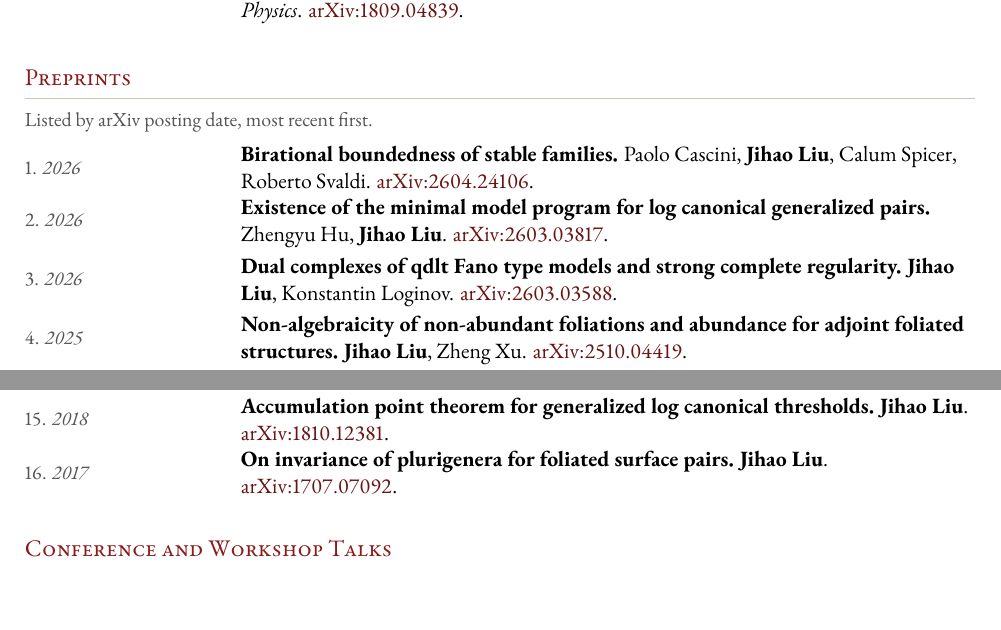
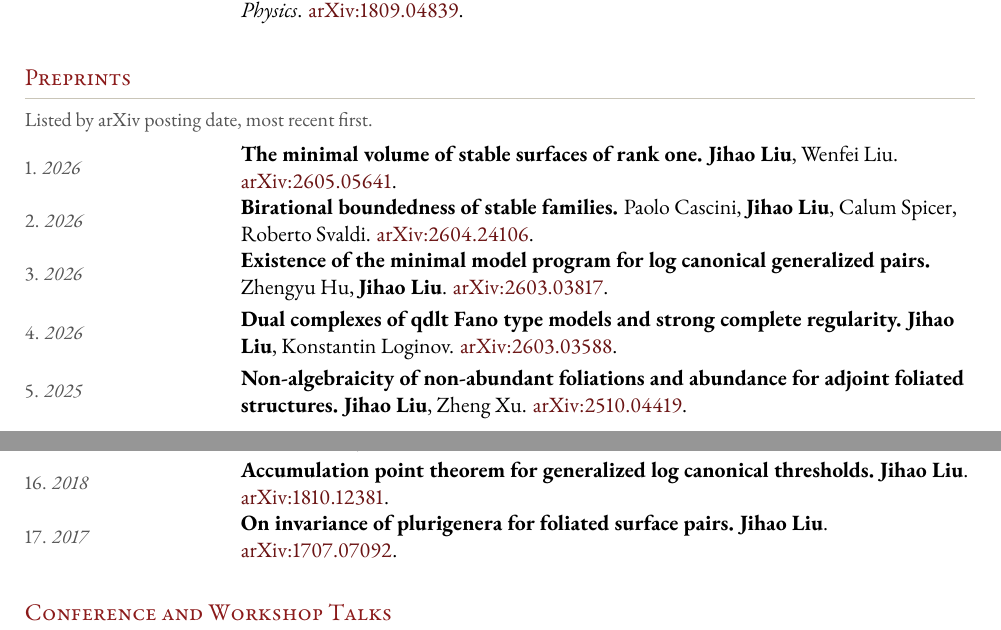
Before and after one commit to liu-jihao/liu-jihao.github.io, a LaTeX CV (cv/cv.tex): two parts of pages 3 and 4 of 6, joined at a grey line, cut so that both start at the same text. The pictures show the PDF file cv/cv.pdf that the author committed with the source.

Commit message:
Add arXiv 2605.05641 to publications and CV
Add "The minimal volume of stable surfaces of rank one" by Jihao Liu
and Wenfei Liu as the newest 2026 preprint. Update publications.html to
entry #50, insert the paper at the top of the CV Preprints section with
renumbering, refresh the CV PDF, bump Wenfei Liu's collaborator count,
and update the README publication count/example.

Co-authored-by: Cursor <cursoragent@cursor.com>

```diff
--- a/cv/cv.tex
+++ b/cv/cv.tex
@@ -414,31 +414,36 @@ Accepted but not yet published. Listed by arXiv posting date, most recent first.
 Listed by arXiv posting date, most recent first.}\par\vspace{4pt}
 
 \pubitem{1}{2026}{%
+  \paper{The minimal volume of stable surfaces of rank one.}
+  \me, Wenfei Liu.
+  \href{https://arxiv.org/abs/2605.05641}{arXiv:2605.05641}.}
+
+\pubitem{2}{2026}{%
   \paper{Birational boundedness of stable families.}
   Paolo Cascini, \me, Calum Spicer, Roberto Svaldi.
   \href{https://arxiv.org/abs/2604.24106}{arXiv:2604.24106}.}
 
-\pubitem{2}{2026}{%
+\pubitem{3}{2026}{%
   \paper{Existence of the minimal model program for log canonical generalized pairs.}
   Zhengyu Hu, \me.
   \href{https://arxiv.org/abs/2603.03817}{arXiv:2603.03817}.}
 
-\pubitem{3}{2026}{%
+\pubitem{4}{2026}{%
   \paper{Dual complexes of qdlt Fano type models and strong complete regularity.}
   \me, Konstantin Loginov.
   \href{https://arxiv.org/abs/2603.03588}{arXiv:2603.03588}.}
 
-\pubitem{4}{2025}{%
+\pubitem{5}{2025}{%
   \paper{Non-algebraicity of non-abundant foliations and abundance for adjoint foliated structures.}
   \me, Zheng Xu.
   \href{https://arxiv.org/abs/2510.04419}{arXiv:2510.04419}.}
 
-\pubitem{5}{2025}{%
+\pubitem{6}{2025}{%
   \paper{Variation of algebraically integrable adjoint foliated structures.}
   Paolo Cascini, \me, Fanjun Meng, Roberto Svaldi, Lingyao Xie.
   \href{https://arxiv.org/abs/2510.02498}{arXiv:2510.02498}.}
 
-\pubitem{6}{2025}{%
+\pubitem{7}{2025}{%
   \paper{Boundedness in general type MMP and fivefold effective termination}
   / \paper{Effective termination of general type MMPs in dimension at most five.}
   Jingjun Han, \me, Lu Qi (first paper only), Ziquan Zhuang.
@@ -450,12 +455,12 @@ Listed by arXiv posting date, most recent first.}\par\vspace{4pt}
   \me, Zheng Xu.
   \href{https://arxiv.org/abs/2505.05250}{arXiv:2505.05250}.}
 
-\pubitem{8}{2025}{%
+\pubitem{9}{2025}{%
   \paper{On finite generation and boundedness of adjoint foliated structures.}
   Paolo Cascini, Jingjun Han, \me, Fanjun Meng, Calum Spicer, Roberto Svaldi, Lingyao Xie.
   \href{https://arxiv.org/abs/2504.10737}{arXiv:2504.10737}.}
 
-\pubitem{9}{2025}{%
+\pubitem{10}{2025}{%
   \paper{Classification of threefold enc cDV quotient singularities.}
   Jingjun Han, \me.
   \href{https://arxiv.org/abs/2501.01024}{arXiv:2501.01024}.}
@@ -465,17 +470,17 @@ Listed by arXiv posting date, most recent first.}\par\vspace{4pt}
   Jingjun Han, \me, Lu Qi.
   \href{https://arxiv.org/abs/2408.15090}{arXiv:2408.15090}.}
 
-\pubitem{11}{2024}{%
+\pubitem{12}{2024}{%
   \paper{Minimal model program for algebraically integrable adjoint foliated structures.}
   Paolo Cascini, Jingjun Han, \me, Fanjun Meng, Calum Spicer, Roberto Svaldi, Lingyao Xie.
   \href{https://arxiv.org/abs/2408.14258}{arXiv:2408.14258}.}
 
-\pubitem{12}{2023}{%
+\pubitem{13}{2023}{%
   \paper{Minimal model program for algebraically integrable foliations and generalized pairs.}
   Guodu Chen, Jingjun Han, \me, Lingyao Xie.
   \href{https://arxiv.org/abs/2309.15823}{arXiv:2309.15823}.}
 
-\pubitem{13}{2023}{%
+\pubitem{14}{2023}{%
   \paper{Vanishing theorems for generalized pairs.}
   Bingyi Chen, \me, Lingyao Xie.
   \href{https://arxiv.org/abs/2305.12337}{arXiv:2305.12337}.}
@@ -485,12 +490,12 @@ Listed by arXiv posting date, most recent first.}\par\vspace{4pt}
   \me, Yujie Luo.
   \href{https://arxiv.org/abs/2207.04610}{arXiv:2207.04610}.}
 
-\pubitem{15}{2018}{%
+\pubitem{16}{2018}{%
   \paper{Accumulation point theorem for generalized log canonical thresholds.}
   \me.
   \href{https://arxiv.org/abs/1810.12381}{arXiv:1810.12381}.}
 
-\pubitem{16}{2017}{%
+\pubitem{17}{2017}{%
   \paper{On invariance of plurigenera for foliated surface pairs.}
   \me.
   \href{https://arxiv.org/abs/1707.07092}{arXiv:1707.07092}.}
```
Also changed, not shown: README.md, cv/cv.pdf, cv/cv.tex (6 more changed lines), 2 other files.
